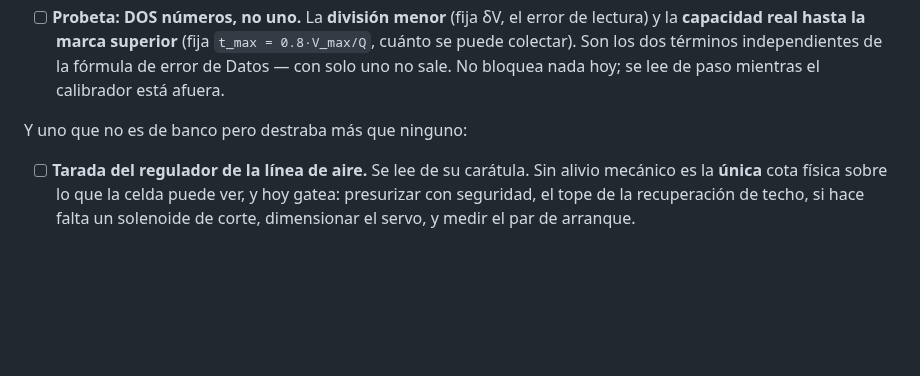
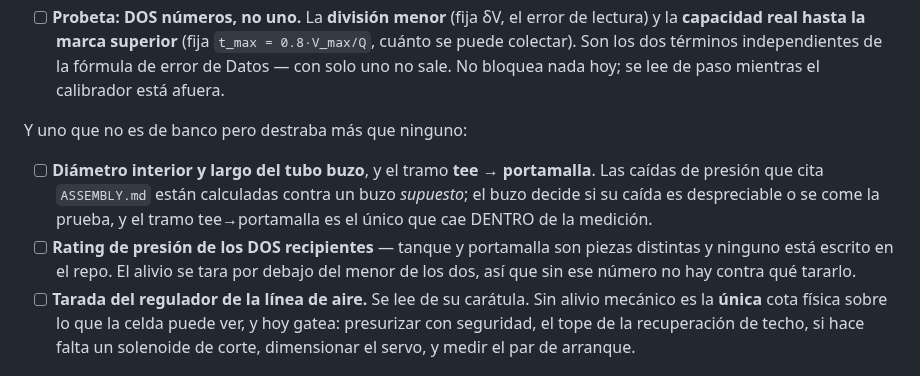
Before and after one commit to Salvadrn/membrane-rig, a Markdown page: INVENTORY.md, the part around the change. Rendered like a GitHub page; blank space fills up the shorter version.

```diff
--- a/INVENTORY.md
+++ b/INVENTORY.md
@@ -260,6 +260,13 @@ y todos bloqueando decisiones que llevan días abiertas:
 
 Y uno que no es de banco pero destraba más que ninguno:
 
+- [ ] **Diámetro interior y largo del tubo buzo**, y el tramo **tee → portamalla**.
+      Las caídas de presión que cita `ASSEMBLY.md` están calculadas contra un buzo
+      *supuesto*; el buzo decide si su caída es despreciable o se come la prueba, y
+      el tramo tee→portamalla es el único que cae DENTRO de la medición.
+- [ ] **Rating de presión de los DOS recipientes** — tanque y portamalla son piezas
+      distintas y ninguno está escrito en el repo. El alivio se tara por debajo del
+      menor de los dos, así que sin ese número no hay contra qué tararlo.
 - [ ] **Tarada del regulador de la línea de aire.** Se lee de su carátula. Sin
       alivio mecánico es la **única** cota física sobre lo que la celda puede
       ver, y hoy gatea: presurizar con seguridad, el tope de la recuperación de
```
Also changed, not shown: docs/ASSEMBLY.md (+22 -1 lines).
